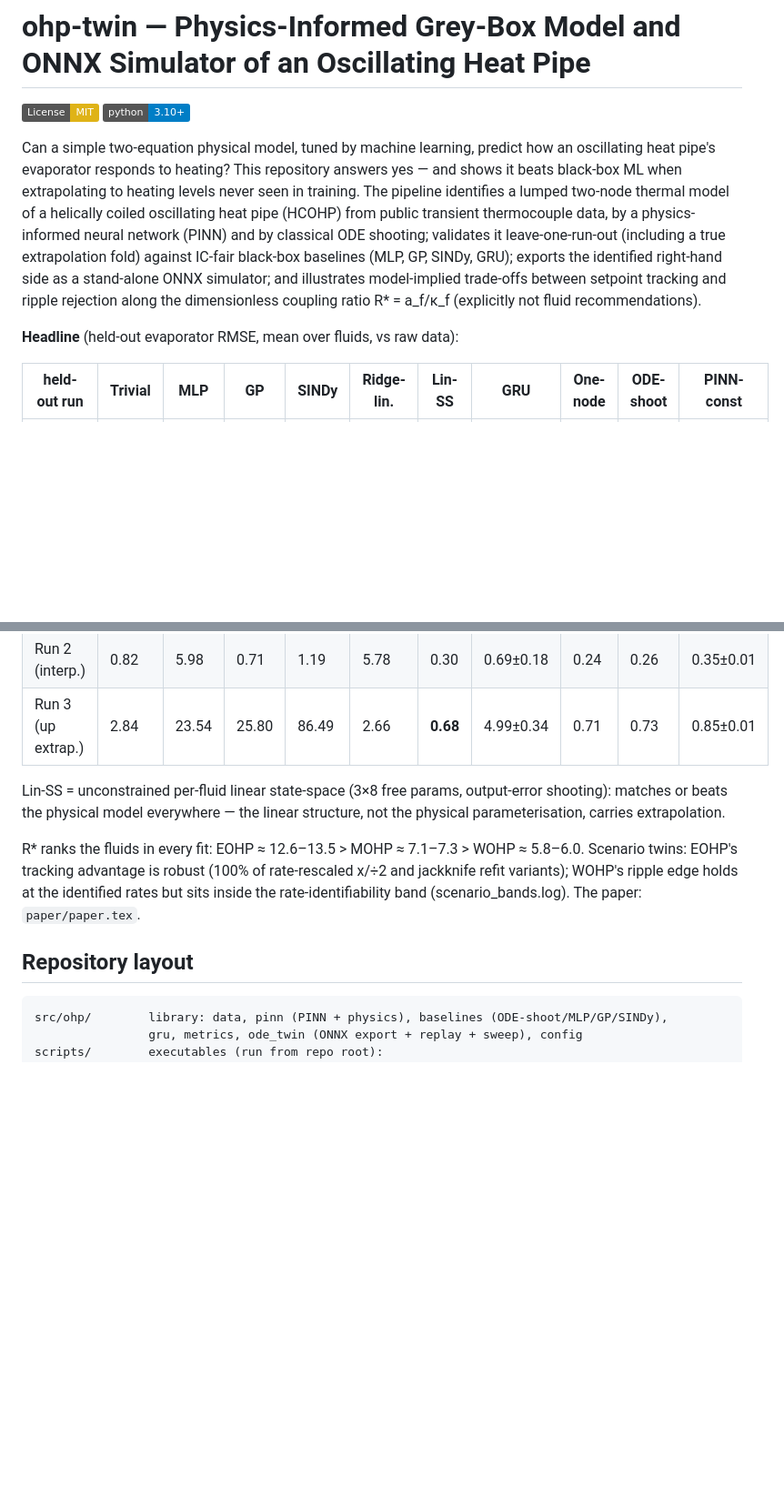
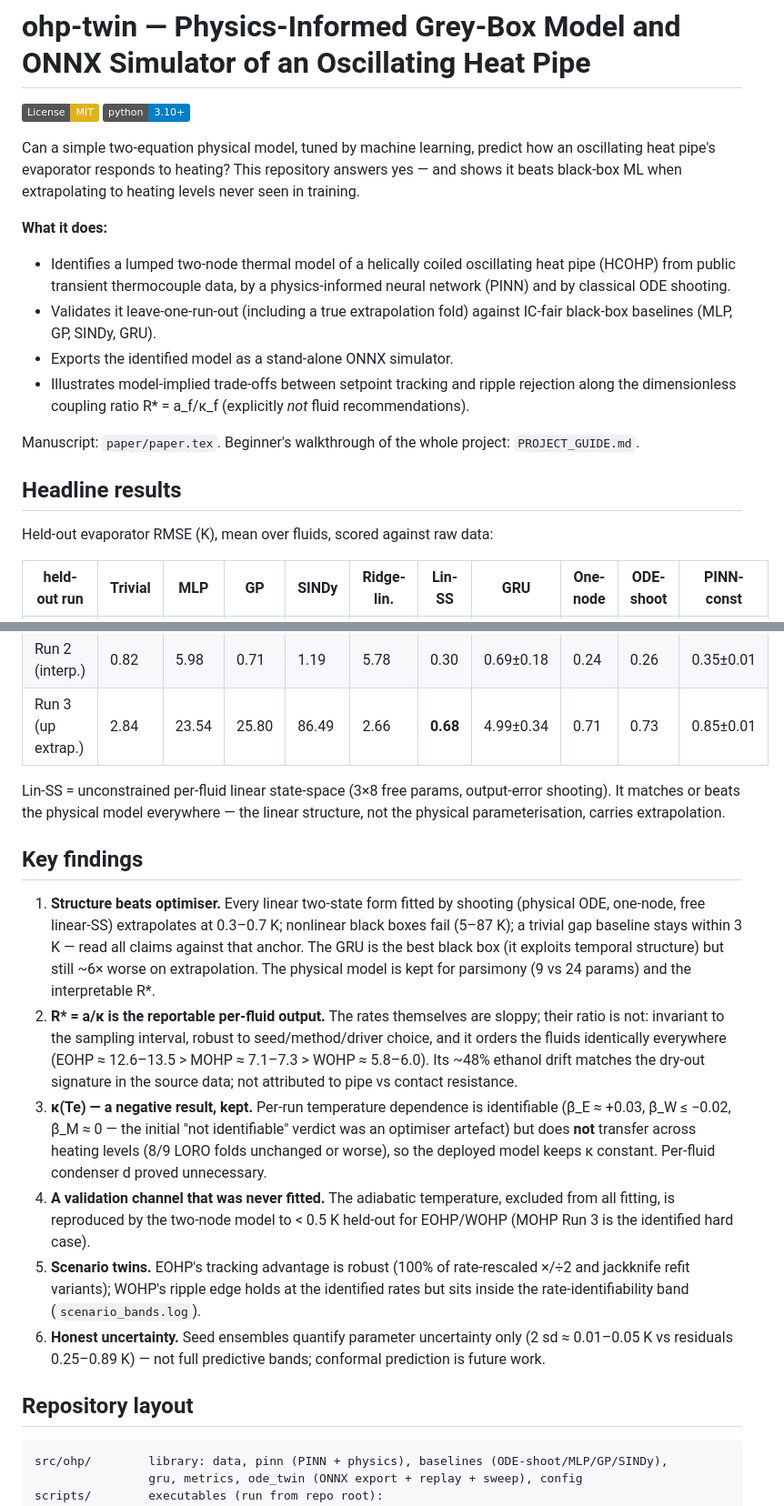
Before and after one commit to Jaminur555/Oscillating_Heat_Pump_PINN, a Markdown page: README.md, 2 parts joined by grey strips. Shown at 91% size. Drawn GitHub-style; badges without logos; blank space fills up the shorter version.

````diff
--- a/README.md
+++ b/README.md
@@ -6,15 +6,25 @@
 Can a simple two-equation physical model, tuned by machine learning, predict how an
 oscillating heat pipe's evaporator responds to heating? This repository answers yes —
 and shows it beats black-box ML when extrapolating to heating levels never seen in
-training. The pipeline identifies a lumped two-node thermal model of a helically coiled oscillating heat pipe
-(HCOHP) from public transient thermocouple data, by a physics-informed neural network
-(PINN) and by classical ODE shooting; validates it leave-one-run-out (including a true
-extrapolation fold) against IC-fair black-box baselines (MLP, GP, SINDy, GRU); exports
-the identified right-hand side as a stand-alone ONNX simulator; and illustrates
-model-implied trade-offs between setpoint tracking and ripple rejection along the
-dimensionless coupling ratio R\* = a_f/κ_f (explicitly not fluid recommendations).
+training.
 
-**Headline** (held-out evaporator RMSE, mean over fluids, vs raw data):
+**What it does:**
+- Identifies a lumped two-node thermal model of a helically coiled oscillating heat
+  pipe (HCOHP) from public transient thermocouple data, by a physics-informed neural
+  network (PINN) and by classical ODE shooting.
+- Validates it leave-one-run-out (including a true extrapolation fold) against
+  IC-fair black-box baselines (MLP, GP, SINDy, GRU).
+- Exports the identified model as a stand-alone ONNX simulator.
+- Illustrates model-implied trade-offs between setpoint tracking and ripple rejection
+  along the dimensionless coupling ratio R\* = a_f/κ_f (explicitly *not* fluid
+  recommendations).
+
+Manuscript: `paper/paper.tex`. Beginner's walkthrough of the whole project:
+`PROJECT_GUIDE.md`.
+
+## Headline results
+
+Held-out evaporator RMSE (K), mean over fluids, scored against raw data:
 
 | held-out run | Trivial | MLP | GP | SINDy | Ridge-lin. | Lin-SS | GRU | One-node | ODE-shoot | PINN-const |
 |---|---|---|---|---|---|---|---|---|---|---|
@@ -23,16 +33,40 @@ dimensionless coupling ratio R\* = a_f/κ_f (explicitly not fluid recommendation
 | Run 3 (up extrap.) | 2.84 | 23.54 | 25.80 | 86.49 | 2.66 | **0.68** | 4.99±0.34 | 0.71 | 0.73 | 0.85±0.01 |
 
 Lin-SS = unconstrained per-fluid linear state-space (3×8 free params, output-error
-shooting): matches or beats the physical model everywhere — the linear structure, not
-the physical parameterisation, carries extrapolation.
+shooting). It matches or beats the physical model everywhere — the linear structure,
+not the physical parameterisation, carries extrapolation.
 
-R\* ranks the fluids in every fit: EOHP ≈ 12.6–13.5 > MOHP ≈ 7.1–7.3 > WOHP ≈ 5.8–6.0.
-Scenario twins: EOHP's tracking advantage is robust (100% of rate-rescaled x/÷2 and
-jackknife refit variants); WOHP's ripple edge holds at the identified rates but sits
-inside the rate-identifiability band (scenario_bands.log).
-The paper: `paper/paper.tex`.
+## Key findings
+
+1. **Structure beats optimiser.** Every linear two-state form fitted by shooting
+   (physical ODE, one-node, free linear-SS) extrapolates at 0.3–0.7 K; nonlinear
+   black boxes fail (5–87 K); a trivial gap baseline stays within 3 K — read all
+   claims against that anchor. The GRU is the best black box (it exploits temporal
+   structure) but still ~6× worse on extrapolation. The physical model is kept for
+   parsimony (9 vs 24 params) and the interpretable R\*.
+2. **R\* = a/κ is the reportable per-fluid output.** The rates themselves are sloppy;
+   their ratio is not: invariant to the sampling interval, robust to
+   seed/method/driver choice, and it orders the fluids identically everywhere
+   (EOHP ≈ 12.6–13.5 > MOHP ≈ 7.1–7.3 > WOHP ≈ 5.8–6.0). Its ~48% ethanol drift
+   matches the dry-out signature in the source data; not attributed to pipe vs
+   contact resistance.
+3. **κ(Te) — a negative result, kept.** Per-run temperature dependence is
+   identifiable (β̂_E ≈ +0.03, β̂_W ≤ −0.02, β̂_M ≈ 0 — the initial "not
+   identifiable" verdict was an optimiser artefact) but does **not** transfer across
+   heating levels (8/9 LORO folds unchanged or worse), so the deployed model keeps κ
+   constant. Per-fluid condenser d proved unnecessary.
+4. **A validation channel that was never fitted.** The adiabatic temperature,
+   excluded from all fitting, is reproduced by the two-node model to < 0.5 K held-out
+   for EOHP/WOHP (MOHP Run 3 is the identified hard case).
+5. **Scenario twins.** EOHP's tracking advantage is robust (100% of rate-rescaled
+   ×/÷2 and jackknife refit variants); WOHP's ripple edge holds at the identified
+   rates but sits inside the rate-identifiability band (`scenario_bands.log`).
+6. **Honest uncertainty.** Seed ensembles quantify parameter uncertainty only
+   (2 sd ≈ 0.01–0.05 K vs residuals 0.25–0.89 K) — not full predictive bands;
+   conformal prediction is future work.
 
 ## Repository layout
+
 ```
 src/ohp/        library: data, pinn (PINN + physics), baselines (ODE-shoot/MLP/GP/SINDy),
                 gru, metrics, ode_twin (ONNX export + replay + sweep), config
````
Also changed, not shown: other parts of README.md (+18 -33 lines).
